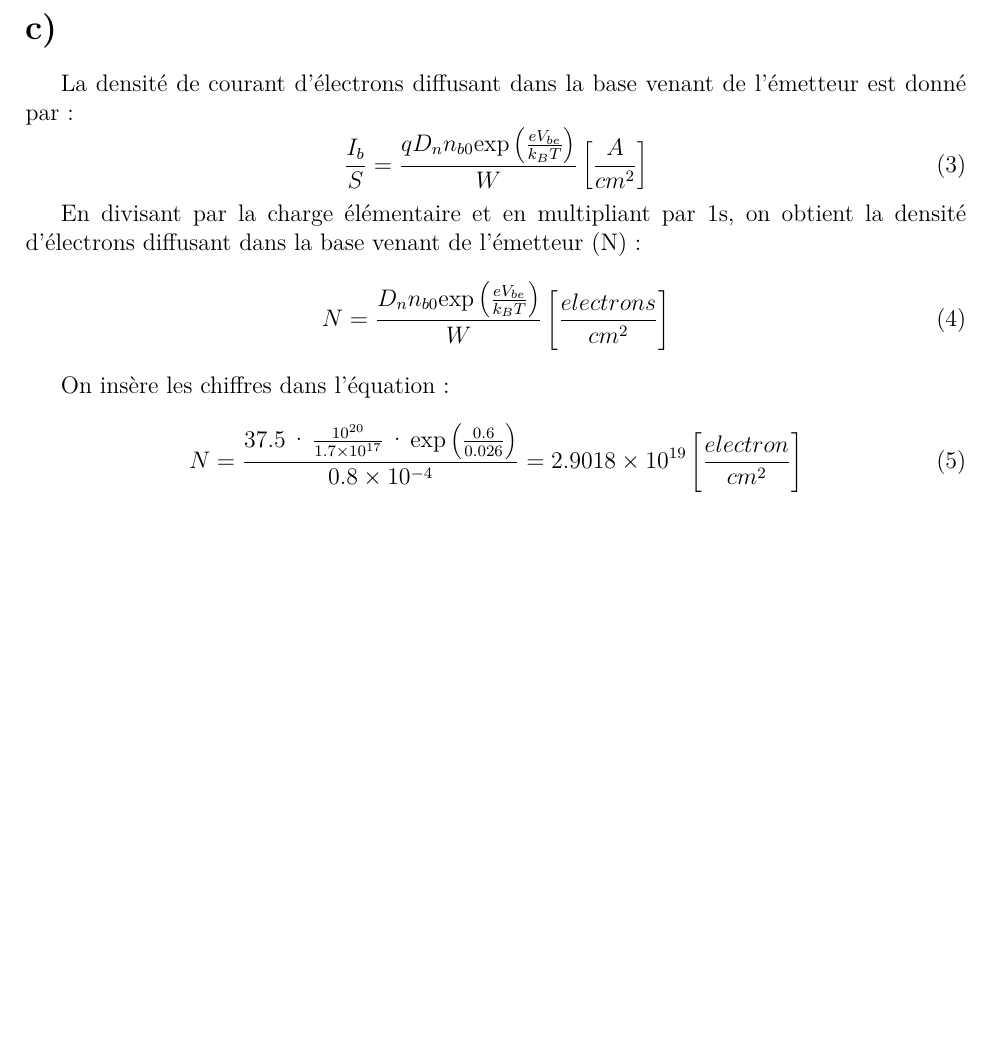
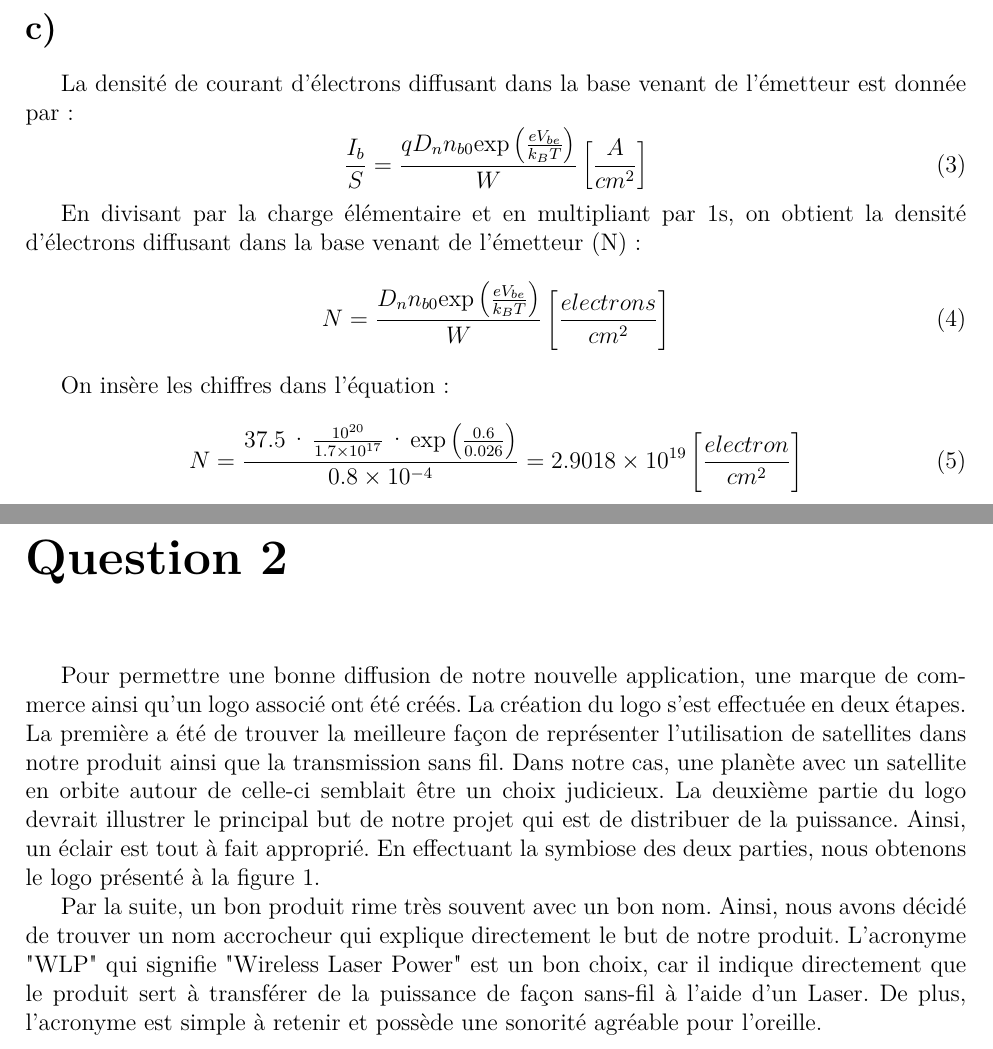
Before and after one commit to danthib76/GEL-3007, a LaTeX document (Lab 4/rapport.tex, which reads Lab 4/tex/contenu.tex): part of page 3 of 3 before the commit and two parts of pages 3 and 4 of 5 after it, the two joined at a grey line, cut so that both start at the same text, the shorter picture padded with empty space. Compiled offline with pdfLaTeX.

Commit message:
Shit a duguay

```diff
--- a/Lab 4/tex/contenu.tex
+++ b/Lab 4/tex/contenu.tex
@@ -36,6 +36,6 @@ Le rapport $\frac{N_{de}}{N_{ab}}$ apparaissent, car ils sont directement relié
 
 \section*{c)}
-La densité de courant d'électrons diffusant dans la base venant de l'émetteur est donné par:
+La densité de courant d'électrons diffusant dans la base venant de l'émetteur est donnée par:
 \begin{equation}
 \frac{I_b}{S} = \frac{q D_n n_{b0} \mbox{exp}\left(\frac{e V_{be}}{k_B T}\right)}{W}\left[\frac{A}{cm^2}\right]
 \end{equation}
@@ -50,3 +50,8 @@ On insère les chiffres dans l'équation:
 \begin{equation}
 N = \frac{37.5 \cdot \frac{10^{20}}{1.7\times10^{17}}\cdot \mbox{exp}\left(\frac{0.6}{0.026}\right)}{0.8\times10^{-4}} = 2.9018 \times 10^{19} \left[\frac{electron}{cm^2}\right]
 \end{equation}
+
+\chapter*{Question 2}
+Pour permettre une bonne diffusion de notre nouvelle application, une marque de commerce ainsi qu'un logo associé ont été créés. La création du logo s'est effectuée en deux étapes. La première a été de trouver la meilleure façon de représenter l'utilisation de satellites dans notre produit ainsi que la transmission sans fil. Dans notre cas, une planète avec un satellite en orbite autour de celle-ci semblait être un choix judicieux. La deuxième partie du logo devrait illustrer le principal but de notre projet qui est de distribuer de la puissance. Ainsi, un éclair est tout à fait approprié. En effectuant la symbiose des deux parties, nous obtenons le logo présenté à la figure \ref{img:1}.
+
+Par la suite, un bon produit rime très souvent avec un bon nom. Ainsi, nous avons décidé de trouver un nom accrocheur qui explique directement le but de notre produit. L'acronyme "WLP" qui signifie "Wireless Laser Power" est un bon choix, car il indique directement que le produit sert à transférer de la puissance de façon sans-fil à l'aide d'un Laser. De plus, l'acronyme est simple à retenir et possède une sonorité agréable pour l'oreille.
```
Also changed, not shown: Lab 1/rapport.pdf, Lab 2/rapport.pdf, Lab 3/rapport.pdf, Lab 4/rapport.pdf, Lab 4/tex/contenu.tex (9 more changed lines).
